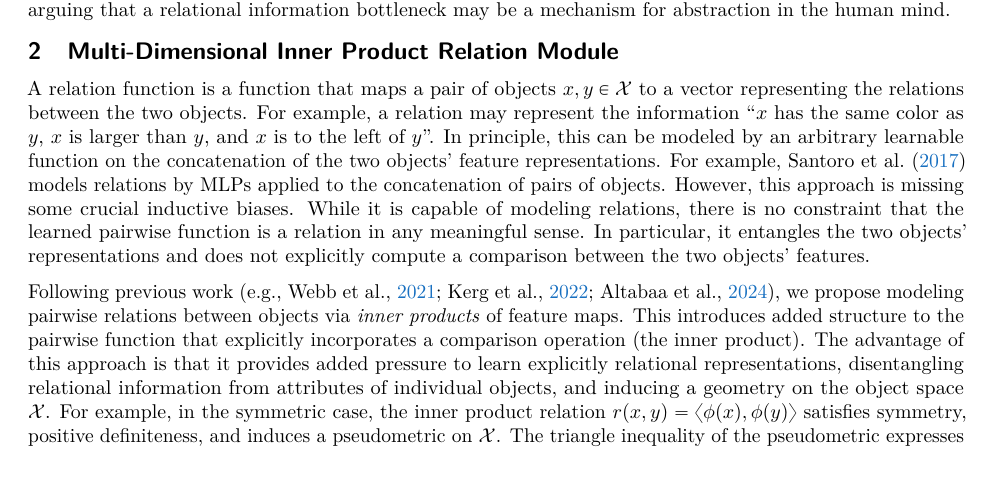
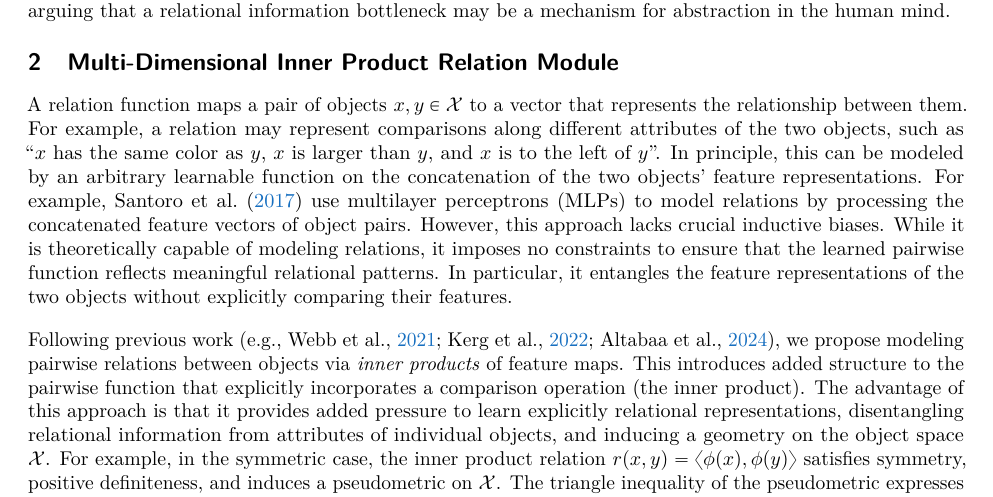
Before and after one commit to Awni00/relational-convolutions, a LaTeX paper (tmlr/main.tex, which reads tmlr/mdipr.tex): part of page 3 of 31, cut so that both start at the same text, the shorter picture padded with empty space. Compiled offline with pdfLaTeX.

Commit message:
small revision

```diff
--- a/tmlr/mdipr.tex
+++ b/tmlr/mdipr.tex
@@ -1,7 +1,6 @@
 \section{Multi-Dimensional Inner Product Relation Module}\label{sec:mdipr}
 
-A relation function is a function that maps a pair of objects $x, y \in \calX$ to a vector representing the relations between the two objects. For example, a relation may represent the information ``$x$ has the same color as $y$, $x$ is larger than $y$, and $x$ is to the left of $y$''. In principle, this can be modeled by an arbitrary learnable function on the concatenation of the two objects' feature representations. For example,~\citet{santoroSimpleNeural2017} models relations by MLPs applied to the concatenation of pairs of objects. However, this approach is missing some crucial inductive biases. While it is capable of modeling relations, there is no constraint that the learned pairwise function is a relation in any meaningful sense. In particular, it entangles the two objects' representations and does not explicitly compute a comparison between the two objects' features.
-\aanote{"While it is capable of modeling relations, there is no constraint that the learned pairwise function is a relation in any meaningful sense": rephrase this sentence. Haven't yet explained what a "relation" is precisely, so its unclear what the claim "the function is not a relation" would mean. maybe something like: ``there is no constraint that the learned pairwise function is a relation in the sense of computing a comparison between the two objects' features.}
+A relation function maps a pair of objects $x, y \in \calX$ to a vector that represents the relationship between them. For example, a relation may represent comparisons along different attributes of the two objects, such as ``$x$ has the same color as $y$, $x$ is larger than $y$, and $x$ is to the left of $y$''. In principle, this can be modeled by an arbitrary learnable function on the concatenation of the two objects' feature representations. For example,~\citet{santoroSimpleNeural2017} use multilayer perceptrons (MLPs) to model relations by processing the concatenated feature vectors of object pairs. However, this approach lacks crucial inductive biases. While it is theoretically capable of modeling relations,  it imposes no constraints to ensure that the learned pairwise function reflects meaningful relational patterns. In particular, it entangles the feature representations of the two objects without explicitly comparing their features.
 
 % Recent work on relational representation learning has explored using \textit{inner products} to model relations between objects~\citep[e.g.,][]{webbEmergentSymbols2021, kergNeuralArchitecture2022, altabaaAbstractorsRelationalCrossattention2024}.
 Following previous work~\citep[e.g.,][]{webbEmergentSymbols2021, kergNeuralArchitecture2022, altabaaAbstractorsRelationalCrossattention2024}, we propose modeling pairwise relations between objects via \textit{inner products} of feature maps. This introduces added structure to the pairwise function that explicitly incorporates a comparison operation (the inner product).
```
